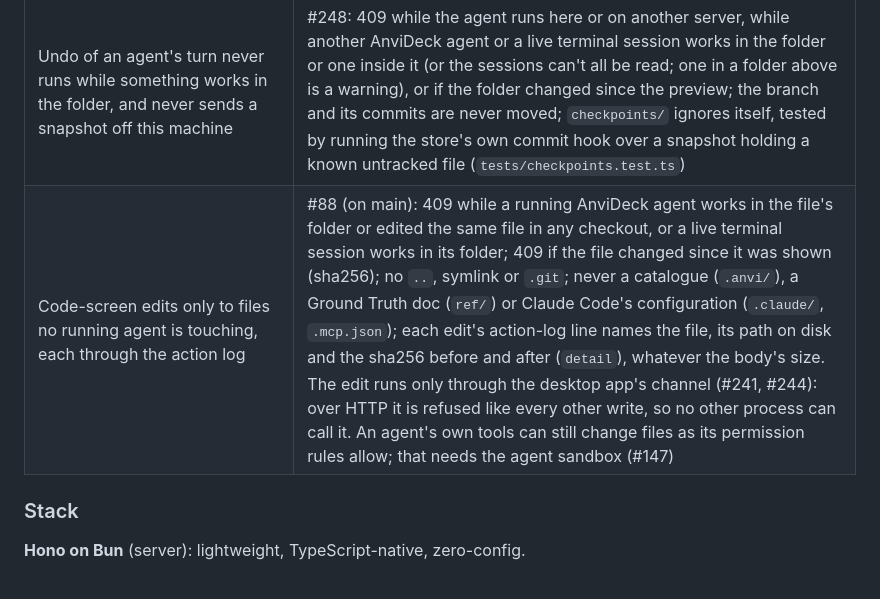
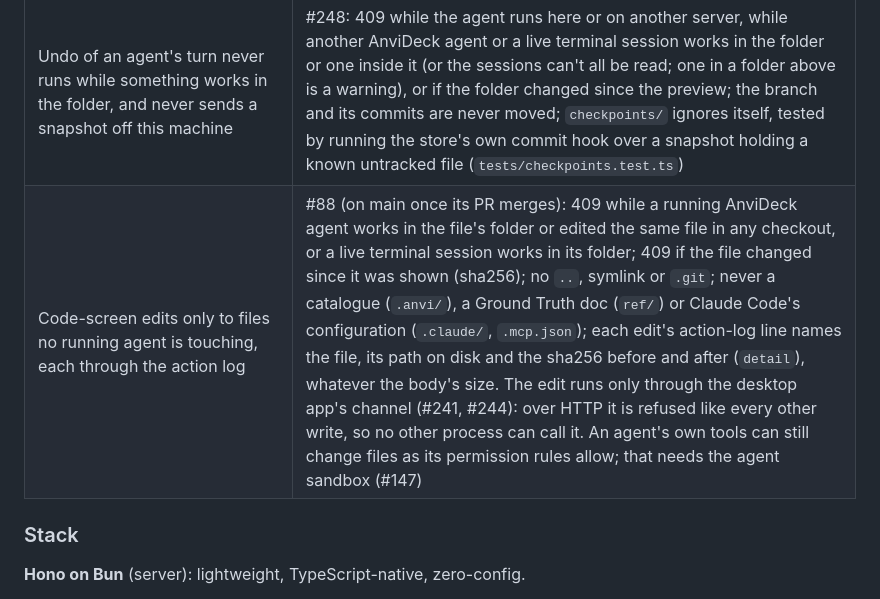
Before and after one commit to MrityunjayBhardwaj/AnviDeck, a Markdown page: BUILD.md, the part around the change. Drawn GitHub-style.

Commit message:
📝 docs: leave the Code-edit row of the safety table to #282
Problem: #282 edits the same line, so the two PRs could not both merge cleanly.
Fix: this PR no longer touches that line; #282 marks it as on main.

```diff
--- a/BUILD.md
+++ b/BUILD.md
@@ -101,7 +101,7 @@ Agents AnviDeck starts write two PR-body sections with a fixed shape: **Evidence
 | Merge only the reviewed head, into the base the page showed; refused (409 with the current head or base) if either changed | **Exists** (#85) |
 | Merge only by you: no agent can cause a merge | **Partial**: AnviDeck's Merge exists only behind the desktop app's channel (#241), so no other process can call it. By default an agent's shell still runs on your `gh` login and can merge on GitHub directly. The Agent GitHub access setting (#147) can take GitHub and git credentials out of agents' environments (None); that is not airtight until agents are sandboxed, and a separate bot account is not set up yet |
 | Undo of an agent's turn never runs while something works in the folder, and never sends a snapshot off this machine | #248: 409 while the agent runs here or on another server, while another AnviDeck agent or a live terminal session works in the folder or one inside it (or the sessions can't all be read; one in a folder above is a warning), or if the folder changed since the preview; the branch and its commits are never moved; `checkpoints/` ignores itself, tested by running the store's own commit hook over a snapshot holding a known untracked file (`tests/checkpoints.test.ts`) |
-| Code-screen edits only to files no running agent is touching, each through the action log | #88 (on main): 409 while a running AnviDeck agent works in the file's folder or edited the same file in any checkout, or a live terminal session works in its folder; 409 if the file changed since it was shown (sha256); no `..`, symlink or `.git`; never a catalogue (`.anvi/`), a Ground Truth doc (`ref/`) or Claude Code's configuration (`.claude/`, `.mcp.json`); each edit's action-log line names the file, its path on disk and the sha256 before and after (`detail`), whatever the body's size. The edit runs only through the desktop app's channel (#241, #244): over HTTP it is refused like every other write, so no other process can call it. An agent's own tools can still change files as its permission rules allow; that needs the agent sandbox (#147) |
+| Code-screen edits only to files no running agent is touching, each through the action log | #88 (on main once its PR merges): 409 while a running AnviDeck agent works in the file's folder or edited the same file in any checkout, or a live terminal session works in its folder; 409 if the file changed since it was shown (sha256); no `..`, symlink or `.git`; never a catalogue (`.anvi/`), a Ground Truth doc (`ref/`) or Claude Code's configuration (`.claude/`, `.mcp.json`); each edit's action-log line names the file, its path on disk and the sha256 before and after (`detail`), whatever the body's size. The edit runs only through the desktop app's channel (#241, #244): over HTTP it is refused like every other write, so no other process can call it. An agent's own tools can still change files as its permission rules allow; that needs the agent sandbox (#147) |
 
 ### Stack
 
```
